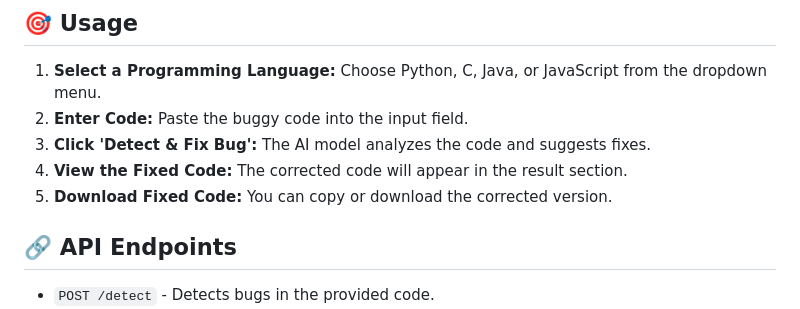
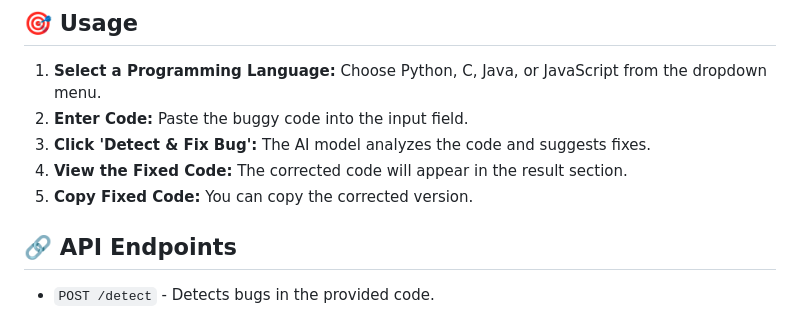
Before and after one commit to Pritam-Chakrabortty/INTEL-BUG-DETECTION---FIXING-PROJECT-PC, a Markdown page: README.md, the part around the change. GitHub-like rendering.

```diff
--- a/README.md
+++ b/README.md
@@ -84,7 +84,7 @@ Ensure you have the following installed:
 2. **Enter Code:** Paste the buggy code into the input field.
 3. **Click 'Detect & Fix Bug':** The AI model analyzes the code and suggests fixes.
 4. **View the Fixed Code:** The corrected code will appear in the result section.
-5. **Download Fixed Code:** You can copy or download the corrected version.
+5. **Copy Fixed Code:** You can copy the corrected version.
 
 ## **🔗 API Endpoints**
 - `POST /detect` - Detects bugs in the provided code.
```
